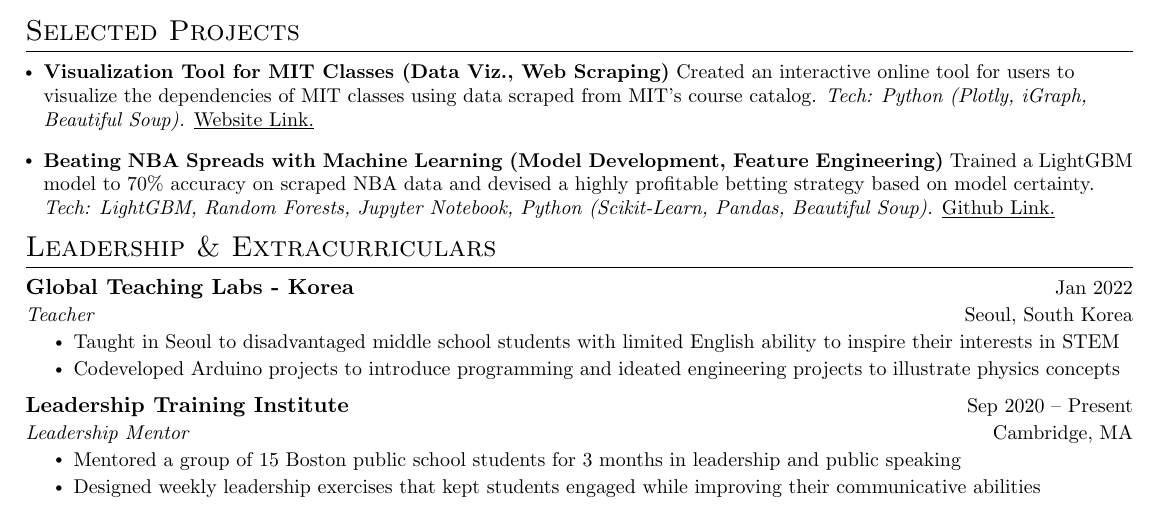
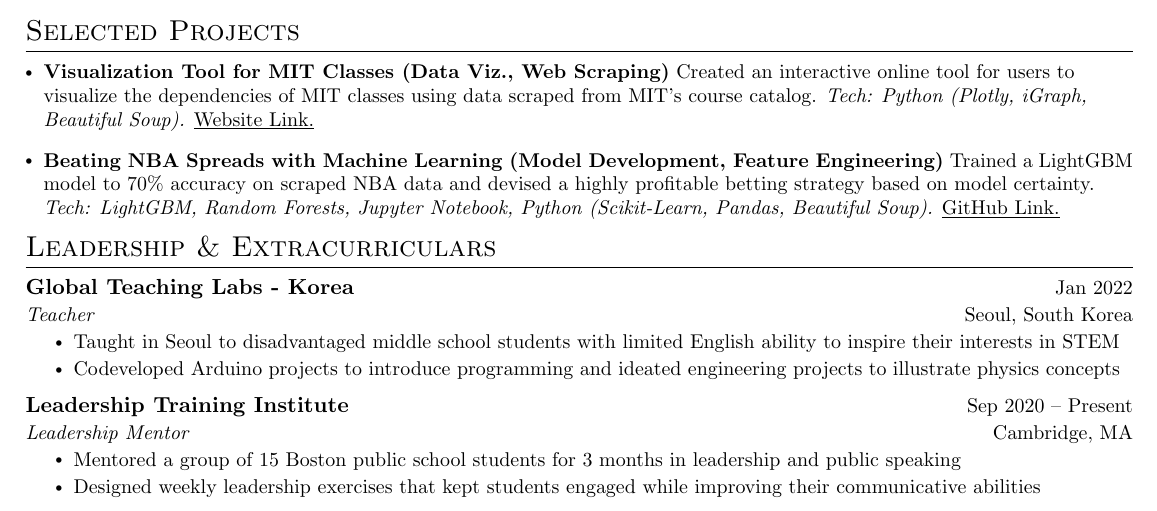
Before and after one commit to subhashk01/Resume, a LaTeX document (main.tex): part of the page, cut so that both start at the same text. Compiled offline with pdfLaTeX.

Commit message:
changed github spelling

```diff
--- a/main.tex
+++ b/main.tex
@@ -197,7 +197,7 @@
       \textbf{Visualization Tool for MIT Classes (Data Viz., Web Scraping)} {Created an interactive online tool for users to visualize the dependencies of MIT classes using data scraped from MIT's course catalog.} \textit{Tech: Python (Plotly, iGraph, Beautiful Soup).} \href{https://www.subhashk.com/class-visualizer/catalog.html}{\underline{Website Link.}} \\\\
      }}
      \small{\item{
-     \textbf{Beating NBA Spreads with Machine Learning (Model Development, Feature Engineering)}{ Trained a LightGBM model to 70\% accuracy on scraped NBA data and devised a highly profitable betting strategy based on model certainty.} \textit{Tech: LightGBM, Random Forests, Jupyter Notebook, Python (Scikit-Learn, Pandas, Beautiful Soup).} \href{https://github.com/subhashk01/NBA-Spread-Prediction}{\underline{Github Link.}} \\
+     \textbf{Beating NBA Spreads with Machine Learning (Model Development, Feature Engineering)}{ Trained a LightGBM model to 70\% accuracy on scraped NBA data and devised a highly profitable betting strategy based on model certainty.} \textit{Tech: LightGBM, Random Forests, Jupyter Notebook, Python (Scikit-Learn, Pandas, Beautiful Soup).} \href{https://github.com/subhashk01/NBA-Spread-Prediction}{\underline{GitHub Link.}} \\
      %\vspace{-0.05in}
 
 
```
